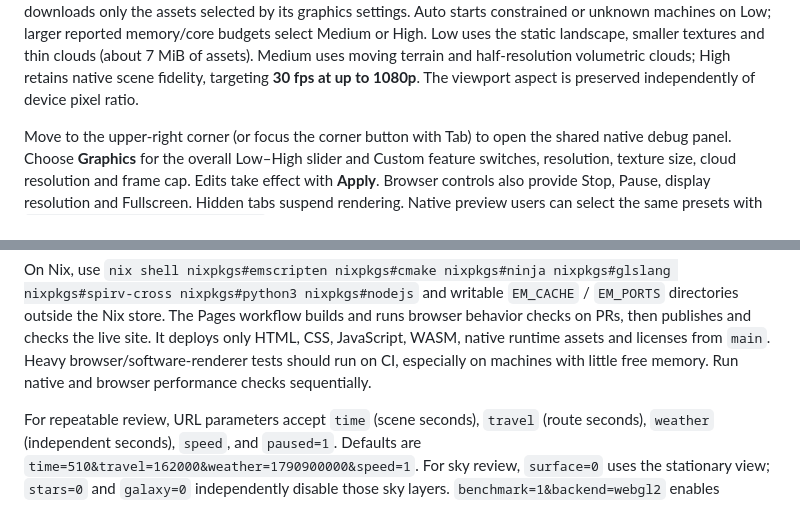
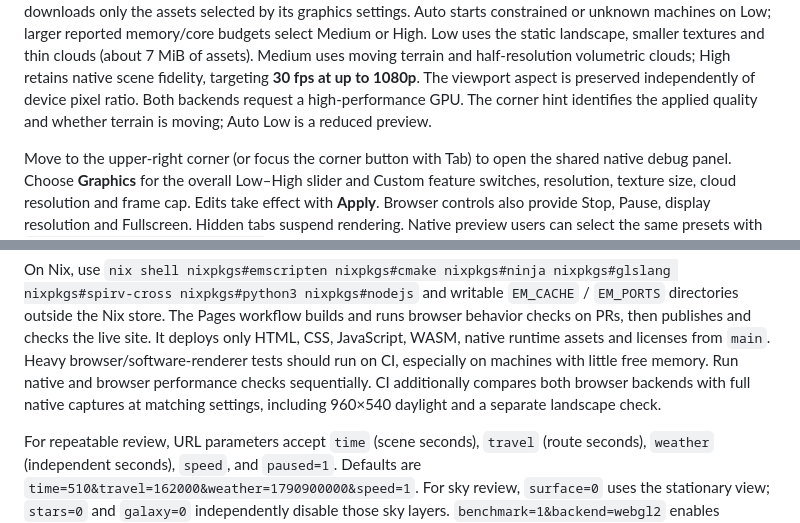
Before and after one commit to mkaszynski/gas-giant-screensaver, a Markdown page: README.md, 2 parts joined by grey strips. GitHub-like rendering.

Commit message:
Document adapter selection and equal-settings fidelity checks

```diff
--- a/README.md
+++ b/README.md
@@ -83,6 +83,8 @@ Low uses the static landscape, smaller textures and thin clouds (about 7 MiB of
 assets). Medium uses moving terrain and half-resolution volumetric clouds;
 High retains native scene fidelity, targeting **30 fps at up to 1080p**.
 The viewport aspect is preserved independently of device pixel ratio.
+Both backends request a high-performance GPU. The corner hint identifies the
+applied quality and whether terrain is moving; Auto Low is a reduced preview.
 
 Move to the upper-right corner (or focus the corner button with Tab) to open the
 shared native debug panel. Choose **Graphics** for the overall Low–High slider
@@ -130,6 +132,8 @@ workflow builds and runs browser behavior checks on PRs, then publishes and chec
 HTML, CSS, JavaScript, WASM, native runtime assets and licenses from `main`.
 Heavy browser/software-renderer tests should run on CI, especially on machines
 with little free memory. Run native and browser performance checks sequentially.
+CI additionally compares both browser backends with full native captures at
+matching settings, including 960×540 daylight and a separate landscape check.
 
 For repeatable review, URL parameters accept `time` (scene seconds), `travel`
 (route seconds), `weather` (independent seconds), `speed`, and `paused=1`.
```
Also changed, not shown: docs/WEBGPU.md (+9 -3 lines).
